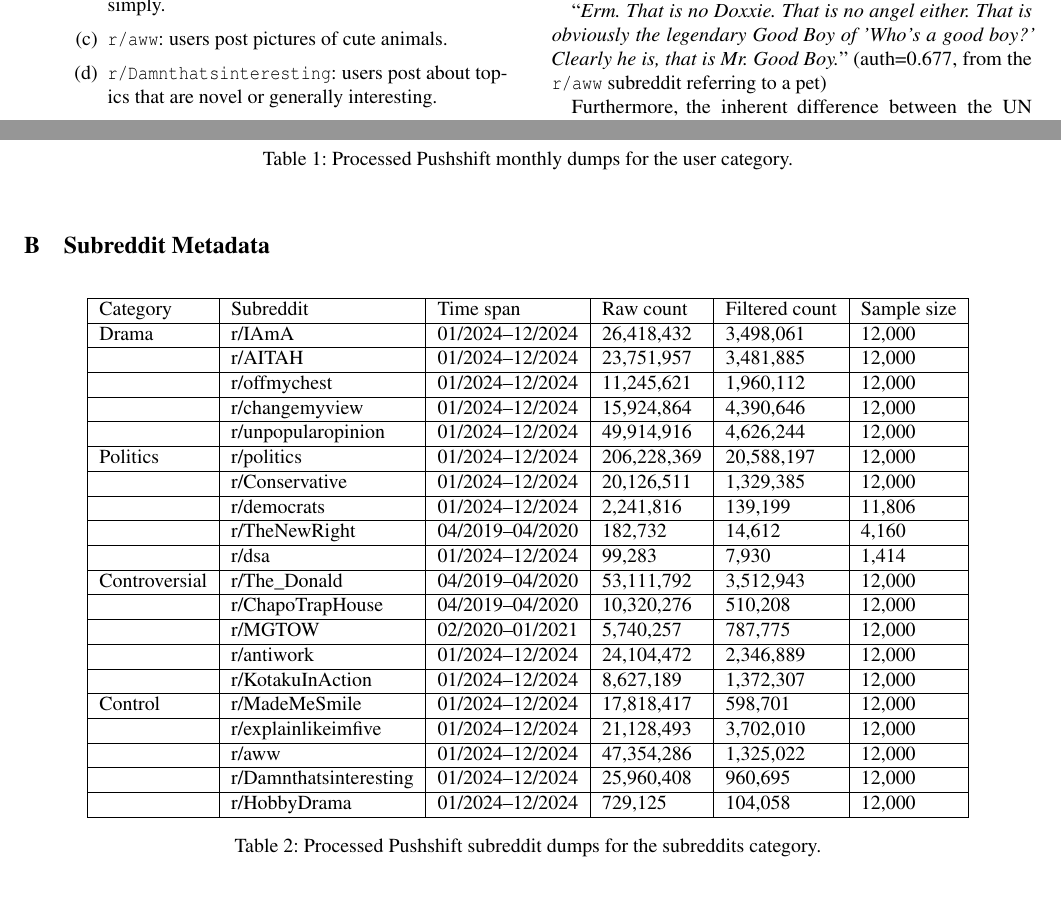
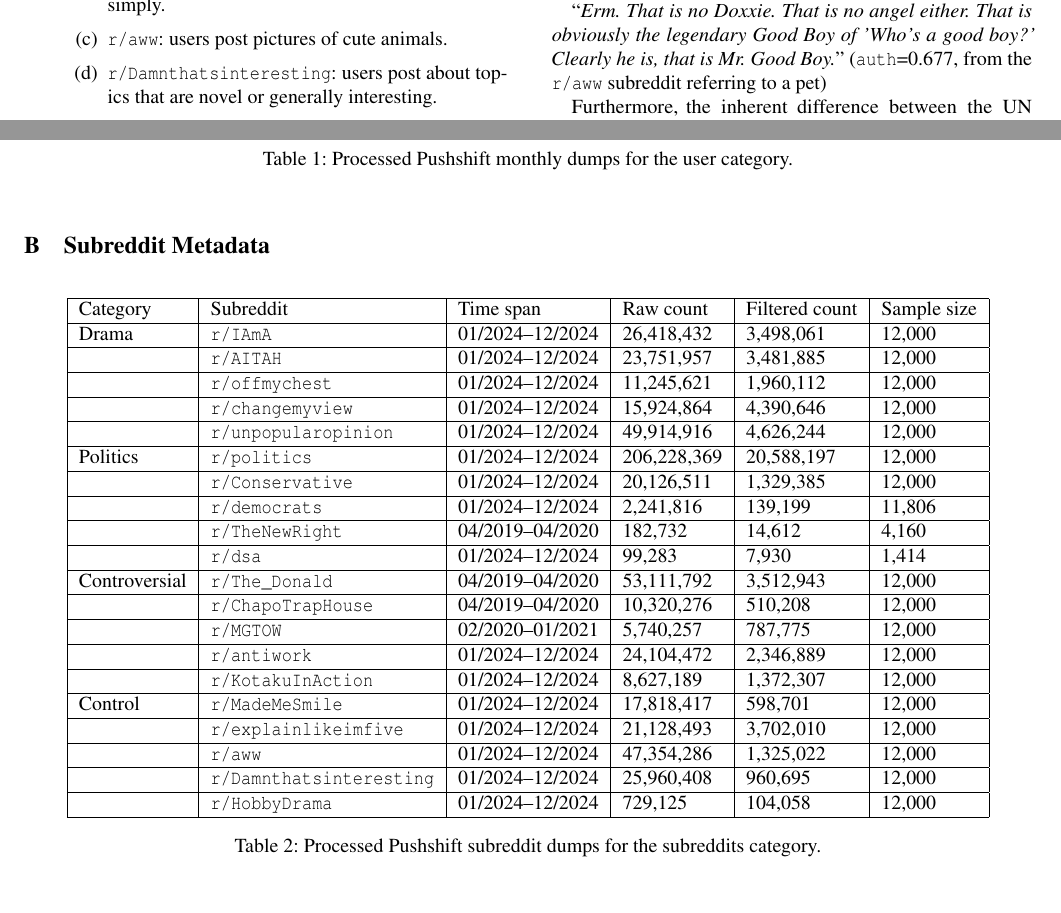
Before and after one commit to Andallfor/396H-Project, a LaTeX document (papers/final/final.tex): two parts of pages 3 and 8 of 8, joined at a grey line, cut so that both start at the same text. Compiled offline with pdfLaTeX; a LaTeX package or settings file that is missing is left out.

Commit message:
minor changes

```diff
--- a/papers/final/final.tex
+++ b/papers/final/final.tex
@@ -141,7 +141,7 @@
 
 Our work relies on the interpretation of the authoritarian scores reported by the classifier. Thus, this analysis inherits much of the same biases and issues present in the classifier itself. The most prevalent is the classifiers reliance on keywords to inform its reported score. This can cause posts that are not authoritarian to be classified as such due to specific, out of context keywords:
 
-\say{{\it Erm. That is no Doxxie. That is no angel either. That is obviously the legendary Good Boy of 'Who's a good boy?' Clearly he is, that is Mr. Good Boy.}} (auth=0.677, from the \verb|r/aww| subreddit referring to a pet)
+\say{{\it Erm. That is no Doxxie. That is no angel either. That is obviously the legendary Good Boy of 'Who's a good boy?' Clearly he is, that is Mr. Good Boy.}} (\texttt{auth}=0.677, from the \verb|r/aww| subreddit referring to a pet)
 
 Furthermore, the inherent difference between the UN speeches the classifier was trained on and the comments and submissions within the Reddit sphere means there there is not a one-to-one correlation between the authoritarianism exhibited in the UN and in Reddit. As such, authoritarian scores are only meaningful relative to each other.
 
@@ -295,26 +296,26 @@
     \centering
     \begin{tabular}{|l|l|l|l|l|l|} \hline
         Category & Subreddit & Time span & Raw count & Filtered count & Sample size \\ \hline
-        Drama & r/IAmA & 01/2024--12/2024 & 26,418,432 & 3,498,061 & 12,000 \\ \hline
-        & r/AITAH & 01/2024--12/2024 & 23,751,957 & 3,481,885 & 12,000 \\ \hline
-        & r/offmychest & 01/2024--12/2024 & 11,245,621 & 1,960,112 & 12,000 \\ \hline
-        & r/changemyview & 01/2024--12/2024 & 15,924,864 & 4,390,646 & 12,000 \\ \hline
-        & r/unpopularopinion & 01/2024--12/2024 & 49,914,916 & 4,626,244 & 12,000 \\ \hline
-        Politics & r/politics & 01/2024--12/2024 & 206,228,369 & 20,588,197& 12,000 \\ \hline
-        & r/Conservative & 01/2024--12/2024 & 20,126,511 & 1,329,385 & 12,000 \\ \hline
-        & r/democrats & 01/2024--12/2024 & 2,241,816 & 139,199   & 11,806 \\ \hline
-        & r/TheNewRight & 04/2019--04/2020 & 182,732 & 14,612    & 4,160 \\ \hline
-        & r/dsa & 01/2024--12/2024 & 99,283 & 7,930     & 1,414 \\ \hline
-        Controversial & r/The\_Donald & 04/2019--04/2020 & 53,111,792 & 3,512,943 & 12,000 \\ \hline
-        & r/ChapoTrapHouse & 04/2019--04/2020 & 10,320,276 & 510,208   & 12,000 \\ \hline
-        & r/MGTOW & 02/2020--01/2021 & 5,740,257 & 787,775   & 12,000 \\ \hline
-        & r/antiwork & 01/2024--12/2024 & 24,104,472 & 2,346,889 & 12,000 \\ \hline
-        & r/KotakuInAction & 01/2024--12/2024 & 8,627,189 & 1,372,307 & 12,000 \\ \hline
-        Control & r/MadeMeSmile & 01/2024--12/2024 & 17,818,417 & 598,701   & 12,000 \\ \hline
-        & r/explainlikeimfive & 01/2024--12/2024 & 21,128,493 & 3,702,010 & 12,000 \\ \hline
-        & r/aww & 01/2024--12/2024 & 47,354,286 & 1,325,022 & 12,000 \\ \hline
-        & r/Damnthatsinteresting & 01/2024--12/2024 & 25,960,408 & 960,695   & 12,000 \\ \hline
-        & r/HobbyDrama & 01/2024--12/2024 & 729,125 & 104,058   & 12,000 \\ \hline
+        Drama & \verb|r/IAmA| & 01/2024--12/2024 & 26,418,432 & 3,498,061 & 12,000 \\ \hline
+        & \verb|r/AITAH| & 01/2024--12/2024 & 23,751,957 & 3,481,885 & 12,000 \\ \hline
+        & \verb|r/offmychest| & 01/2024--12/2024 & 11,245,621 & 1,960,112 & 12,000 \\ \hline
+        & \verb|r/changemyview| & 01/2024--12/2024 & 15,924,864 & 4,390,646 & 12,000 \\ \hline
+        & \verb|r/unpopularopinion| & 01/2024--12/2024 & 49,914,916 & 4,626,244 & 12,000 \\ \hline
+        Politics & \verb|r/politics| & 01/2024--12/2024 & 206,228,369 & 20,588,197& 12,000 \\ \hline
+        & \verb|r/Conservative| & 01/2024--12/2024 & 20,126,511 & 1,329,385 & 12,000 \\ \hline
+        & \verb|r/democrats| & 01/2024--12/2024 & 2,241,816 & 139,199   & 11,806 \\ \hline
+        & \verb|r/TheNewRight| & 04/2019--04/2020 & 182,732 & 14,612    & 4,160 \\ \hline
+        & \verb|r/dsa| & 01/2024--12/2024 & 99,283 & 7,930     & 1,414 \\ \hline
+        Controversial & \verb|r/The_Donald| & 04/2019--04/2020 & 53,111,792 & 3,512,943 & 12,000 \\ \hline
+        & \verb|r/ChapoTrapHouse| & 04/2019--04/2020 & 10,320,276 & 510,208   & 12,000 \\ \hline
+        & \verb|r/MGTOW| & 02/2020--01/2021 & 5,740,257 & 787,775   & 12,000 \\ \hline
+        & \verb|r/antiwork| & 01/2024--12/2024 & 24,104,472 & 2,346,889 & 12,000 \\ \hline
+        & \verb|r/KotakuInAction| & 01/2024--12/2024 & 8,627,189 & 1,372,307 & 12,000 \\ \hline
+        Control & \verb|r/MadeMeSmile| & 01/2024--12/2024 & 17,818,417 & 598,701   & 12,000 \\ \hline
+        & \verb|r/explainlikeimfive| & 01/2024--12/2024 & 21,128,493 & 3,702,010 & 12,000 \\ \hline
+        & \verb|r/aww| & 01/2024--12/2024 & 47,354,286 & 1,325,022 & 12,000 \\ \hline
+        & \verb|r/Damnthatsinteresting| & 01/2024--12/2024 & 25,960,408 & 960,695   & 12,000 \\ \hline
+        & \verb|r/HobbyDrama| & 01/2024--12/2024 & 729,125 & 104,058   & 12,000 \\ \hline
     \end{tabular}
     \caption{Processed Pushshift subreddit dumps for the subreddits category.}
     \label{tab:meta_subreddits}
```
Also changed, not shown: papers/final/final.pdf, papers/final/final.tex (27 more changed lines), 1 other file.
